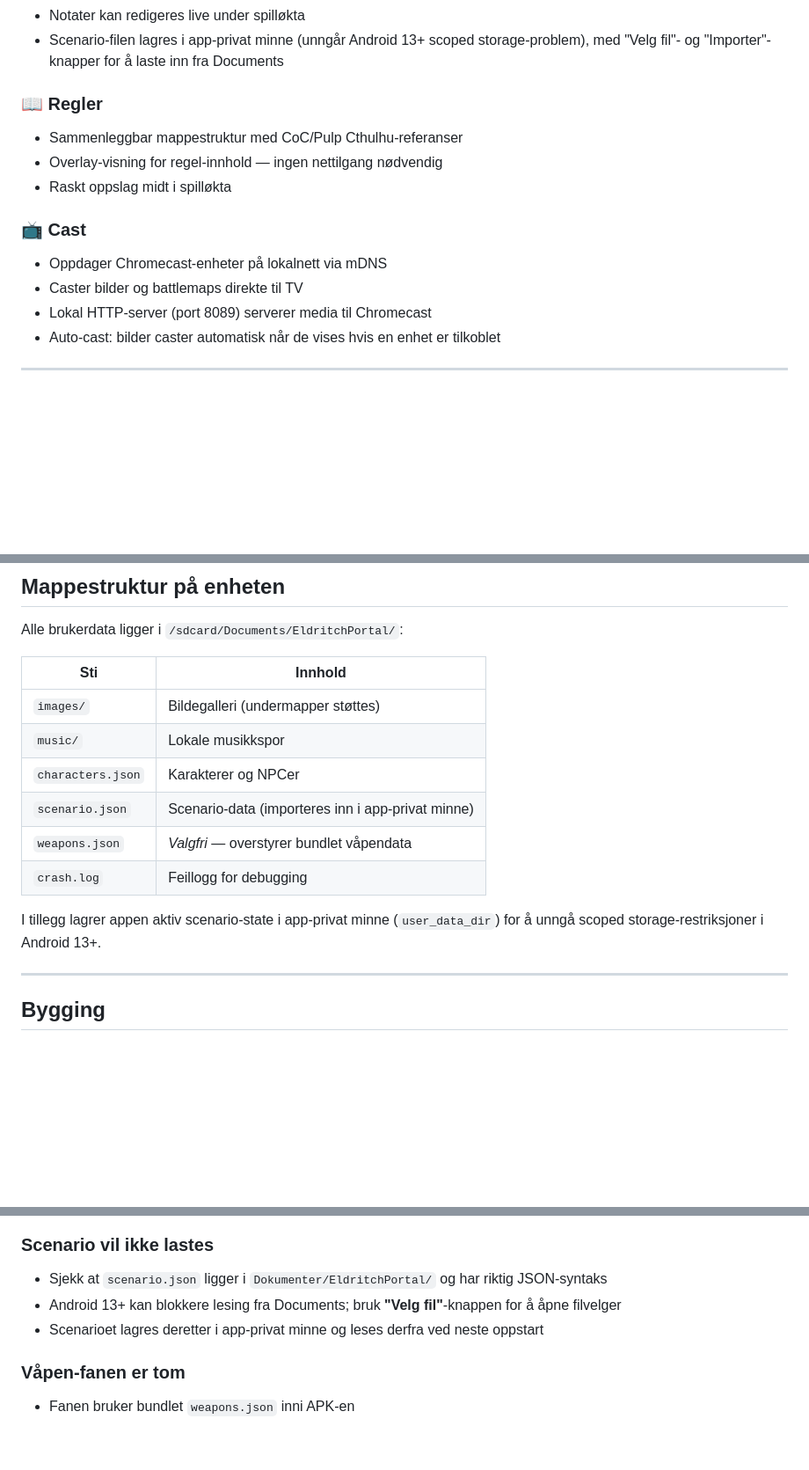
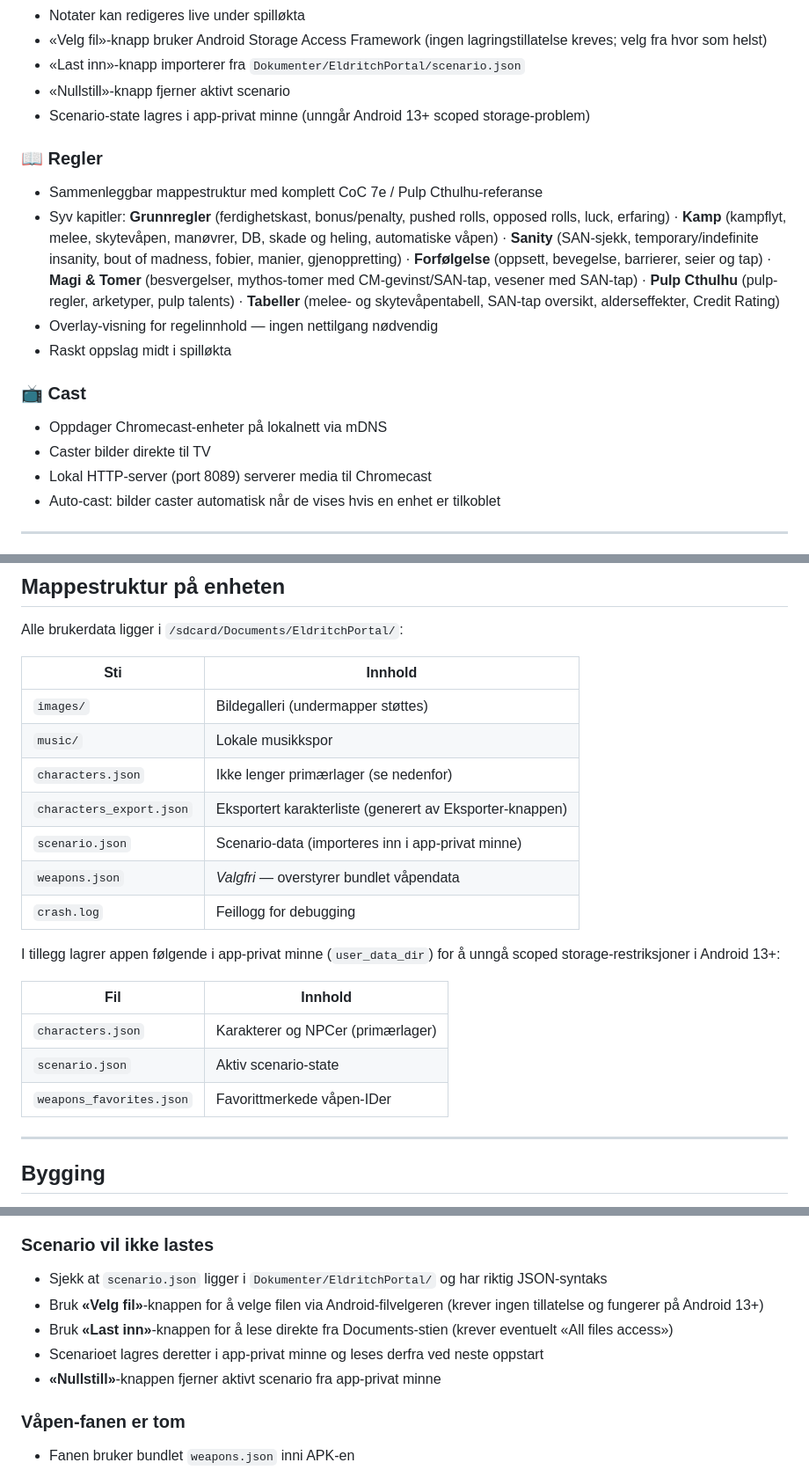
Before and after one commit to gizmo6663-dev/EldritchPortal, a Markdown page: README.md, 3 parts joined by grey strips. Shown at 88% size. Rendered like a GitHub page; blank space fills up the shorter version.

```diff
--- a/README.md
+++ b/README.md
@@ -82,14 +93,18 @@ Sub-faner for spillforberedelse og oppslag:
 - Notater kan redigeres live under spilløkta
-- Scenario-filen lagres i app-privat minne (unngår Android 13+ scoped storage-problem), med "Velg fil"- og "Importer"-knapper for å laste inn fra Documents
+- «Velg fil»-knapp bruker Android Storage Access Framework (ingen lagringstillatelse kreves; velg fra hvor som helst)
+- «Last inn»-knapp importerer fra `Dokumenter/EldritchPortal/scenario.json`
+- «Nullstill»-knapp fjerner aktivt scenario
+- Scenario-state lagres i app-privat minne (unngår Android 13+ scoped storage-problem)
 
 ### 📖 Regler
-- Sammenleggbar mappestruktur med CoC/Pulp Cthulhu-referanser
-- Overlay-visning for regel-innhold — ingen nettilgang nødvendig
+- Sammenleggbar mappestruktur med komplett CoC 7e / Pulp Cthulhu-referanse
+- Syv kapitler: **Grunnregler** (ferdighetskast, bonus/penalty, pushed rolls, opposed rolls, luck, erfaring) · **Kamp** (kampflyt, melee, skytevåpen, manøvrer, DB, skade og heling, automatiske våpen) · **Sanity** (SAN-sjekk, temporary/indefinite insanity, bout of madness, fobier, manier, gjenoppretting) · **Forfølgelse** (oppsett, bevegelse, barrierer, seier og tap) · **Magi & Tomer** (besvergelser, mythos-tomer med CM-gevinst/SAN-tap, vesener med SAN-tap) · **Pulp Cthulhu** (pulp-regler, arketyper, pulp talents) · **Tabeller** (melee- og skytevåpentabell, SAN-tap oversikt, alderseffekter, Credit Rating)
+- Overlay-visning for regelinnhold — ingen nettilgang nødvendig
 - Raskt oppslag midt i spilløkta
 
 ### 📺 Cast
 - Oppdager Chromecast-enheter på lokalnett via mDNS
-- Caster bilder og battlemaps direkte til TV
+- Caster bilder direkte til TV
 - Lokal HTTP-server (port 8089) serverer media til Chromecast
 - Auto-cast: bilder caster automatisk når de vises hvis en enhet er tilkoblet
 
@@ -174,12 +189,19 @@ Alle brukerdata ligger i `/sdcard/Documents/EldritchPortal/`:
 |---|---|
 | `images/` | Bildegalleri (undermapper støttes) |
 | `music/` | Lokale musikkspor |
-| `characters.json` | Karakterer og NPCer |
+| `characters.json` | Ikke lenger primærlager (se nedenfor) |
+| `characters_export.json` | Eksportert karakterliste (generert av Eksporter-knappen) |
 | `scenario.json` | Scenario-data (importeres inn i app-privat minne) |
 | `weapons.json` | *Valgfri* — overstyrer bundlet våpendata |
 | `crash.log` | Feillogg for debugging |
 
-I tillegg lagrer appen aktiv scenario-state i app-privat minne (`user_data_dir`) for å unngå scoped storage-restriksjoner i Android 13+.
+I tillegg lagrer appen følgende i app-privat minne (`user_data_dir`) for å unngå scoped storage-restriksjoner i Android 13+:
+
+| Fil | Innhold |
+|---|---|
+| `characters.json` | Karakterer og NPCer (primærlager) |
+| `scenario.json` | Aktiv scenario-state |
+| `weapons_favorites.json` | Favorittmerkede våpen-IDer |
 
 ---
 
@@ -276,8 +300,10 @@ Sjekk `/sdcard/Documents/EldritchPortal/crash.log`. De vanligste årsakene er ma
 
 ### Scenario vil ikke lastes
 - Sjekk at `scenario.json` ligger i `Dokumenter/EldritchPortal/` og har riktig JSON-syntaks
-- Android 13+ kan blokkere lesing fra Documents; bruk **"Velg fil"**-knappen for å åpne filvelger
+- Bruk **«Velg fil»**-knappen for å velge filen via Android-filvelgeren (krever ingen tillatelse og fungerer på Android 13+)
+- Bruk **«Last inn»**-knappen for å lese direkte fra Documents-stien (krever eventuelt «All files access»)
 - Scenarioet lagres deretter i app-privat minne og leses derfra ved neste oppstart
+- **«Nullstill»**-knappen fjerner aktivt scenario fra app-privat minne
 
 ### Våpen-fanen er tom
 - Fanen bruker bundlet `weapons.json` inni APK-en
```
Also changed, not shown: other parts of README.md (+32 -19 lines).
